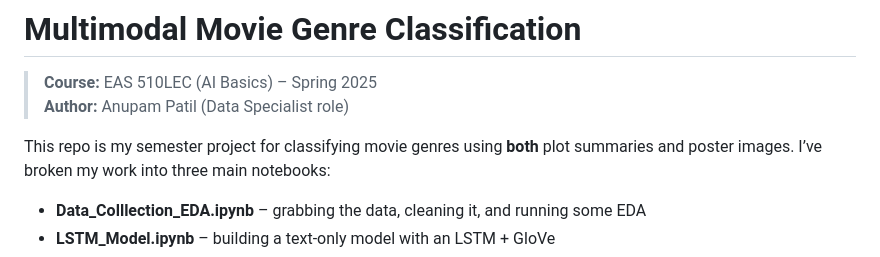
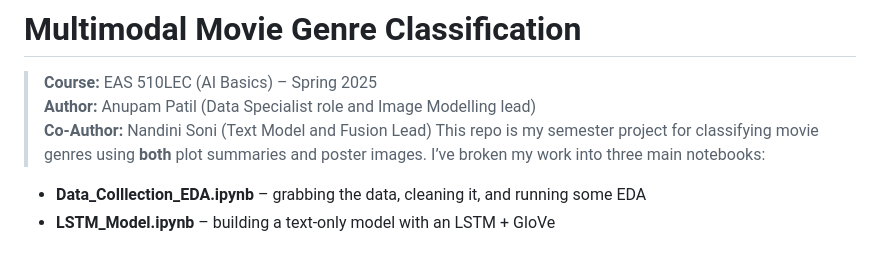
Before and after one commit to patilanupam/Multimodal-Movie-Genre-Classification, a Markdown page: README.md, the part around the change. GitHub-like rendering.

```diff
--- a/README.md
+++ b/README.md
@@ -7,8 +7,8 @@ Here’s a down-to-earth README that walks through exactly what I’ve done so f
 # Multimodal Movie Genre Classification
 
 > **Course:** EAS 510LEC (AI Basics) – Spring 2025
-> **Author:** Anupam Patil (Data Specialist role)
-
+> **Author:** Anupam Patil (Data Specialist role and Image Modelling lead)
+**Co-Author:** Nandini Soni (Text Model and Fusion Lead)
 This repo is my semester project for classifying movie genres using **both** plot summaries and poster images. I’ve broken my work into three main notebooks:
 
 - **Data_Colllection_EDA.ipynb** – grabbing the data, cleaning it, and running some EDA
```
